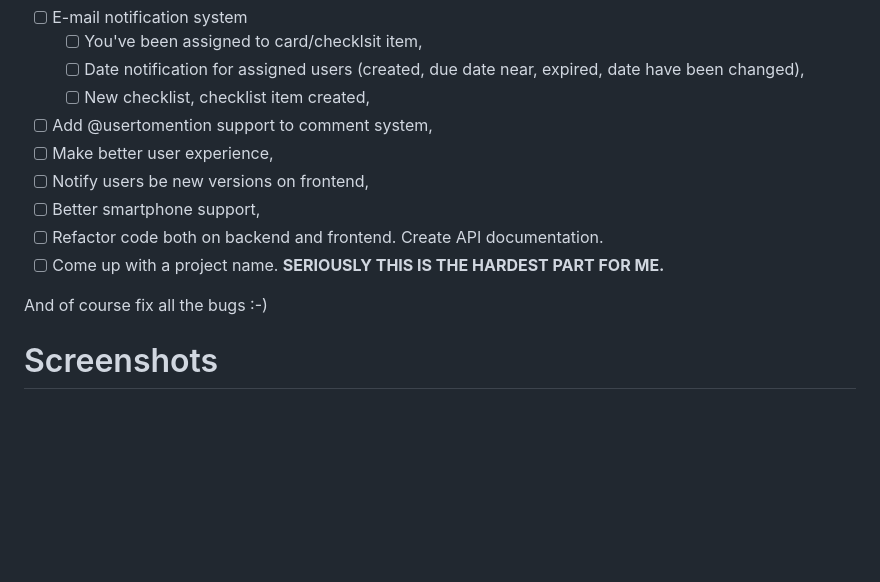
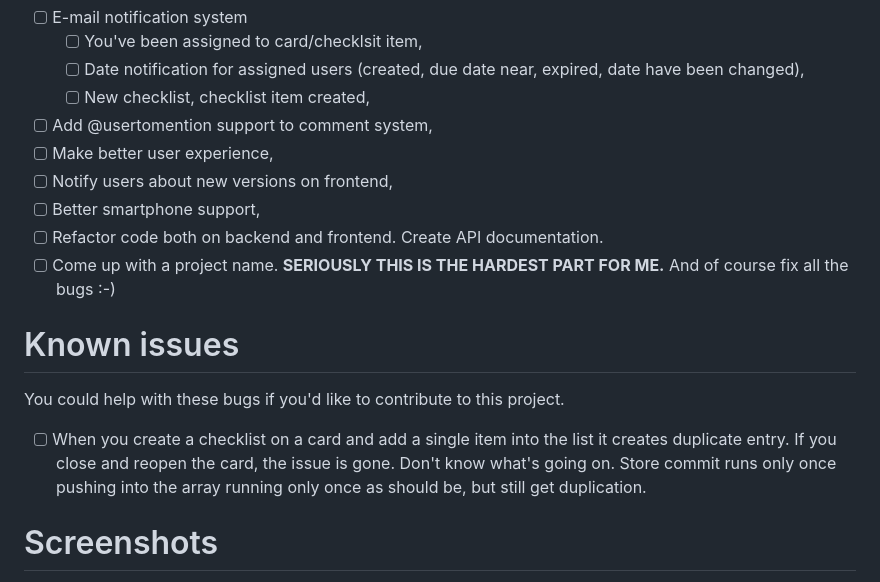
Before and after one commit to husudosu/yamakanban, a Markdown page: README.md, the part around the change. Drawn GitHub-style; blank space fills up the shorter version.

Commit message:
README: typo fixed, known issues section created

```diff
--- a/README.md
+++ b/README.md
@@ -89,12 +89,17 @@ Before we go into beta phase, need to implement these functions:
     -   [ ] New checklist, checklist item created,
 -   [ ] Add @usertomention support to comment system,
 -   [ ] Make better user experience,
--   [ ] Notify users be new versions on frontend,
+-   [ ] Notify users about new versions on frontend,
 -   [ ] Better smartphone support,
 -   [ ] Refactor code both on backend and frontend. Create API documentation.
 -   [ ] Come up with a project name. **SERIOUSLY THIS IS THE HARDEST PART FOR ME.**
+        And of course fix all the bugs :-)
 
-And of course fix all the bugs :-)
+# Known issues
+
+You could help with these bugs if you'd like to contribute to this project.
+
+-   [ ] When you create a checklist on a card and add a single item into the list it creates duplicate entry. If you close and reopen the card, the issue is gone. Don't know what's going on. Store commit runs only once pushing into the array running only once as should be, but still get duplication.
 
 # Screenshots
 
```
